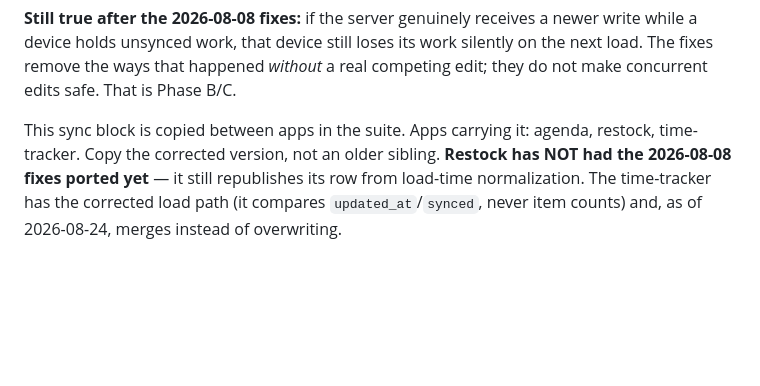
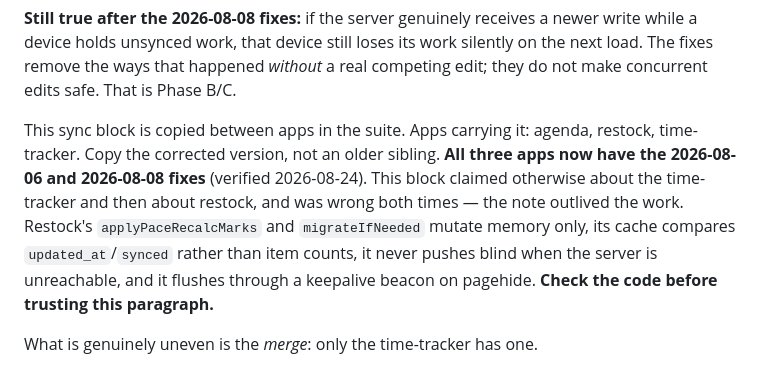
Before and after one commit to brieespo/agenda, a Markdown page: CLAUDE.md, the part around the change. GitHub-like rendering; blank space fills up the shorter version.

Commit message:
Correct a sync note that outlived the work
The block claimed restock still republished its row from load-time
normalization. It does not, and hasn't for a while — applyPaceRecalcMarks
carries the 2026-08-08 reasoning in its own comment explaining why it
deliberately does not save.

This is the second time this paragraph was stale; it said the same thing
about the time-tracker. Rewritten to say what is actually uneven between the
apps (the merge) and to tell the next reader to check the code.

Co-Authored-By: Claude Opus 5 <noreply@anthropic.com>

```diff
--- a/CLAUDE.md
+++ b/CLAUDE.md
@@ -524,7 +524,12 @@ real competing edit; they do not make concurrent edits safe. That is Phase B/C.
 
 This sync block is copied between apps in the suite. Apps carrying it: agenda,
 restock, time-tracker. Copy the corrected version, not an older sibling.
-**Restock has NOT had the 2026-08-08 fixes ported yet** — it still republishes
-its row from load-time normalization. The time-tracker has the corrected load
-path (it compares `updated_at`/`synced`, never item counts) and, as of
-2026-08-24, merges instead of overwriting.
+**All three apps now have the 2026-08-06 and 2026-08-08 fixes** (verified
+2026-08-24). This block claimed otherwise about the time-tracker and then about
+restock, and was wrong both times — the note outlived the work. Restock's
+`applyPaceRecalcMarks` and `migrateIfNeeded` mutate memory only, its cache
+compares `updated_at`/`synced` rather than item counts, it never pushes blind
+when the server is unreachable, and it flushes through a keepalive beacon on
+pagehide. **Check the code before trusting this paragraph.**
+
+What is genuinely uneven is the *merge*: only the time-tracker has one.
```
